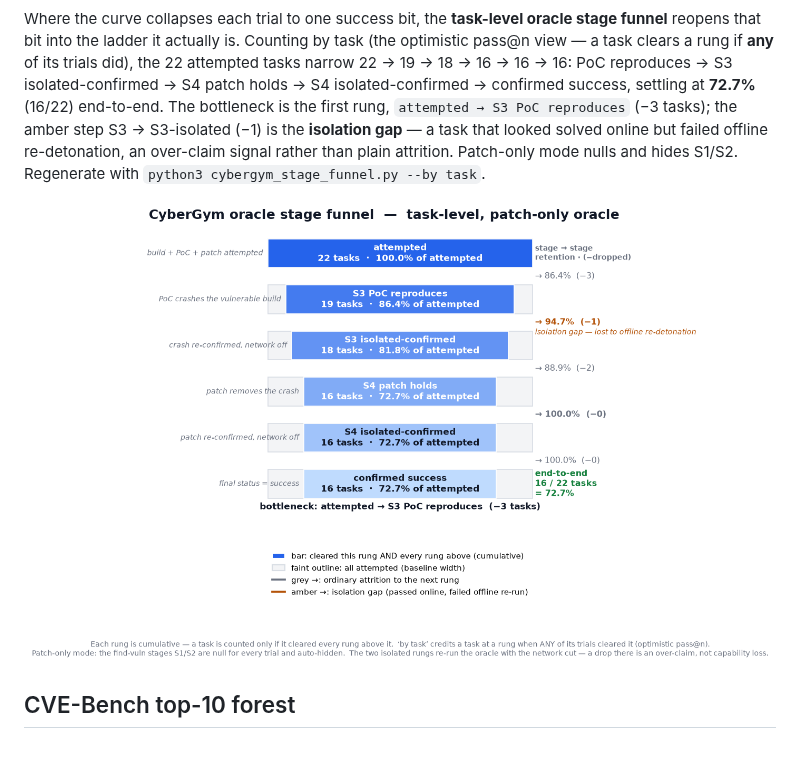
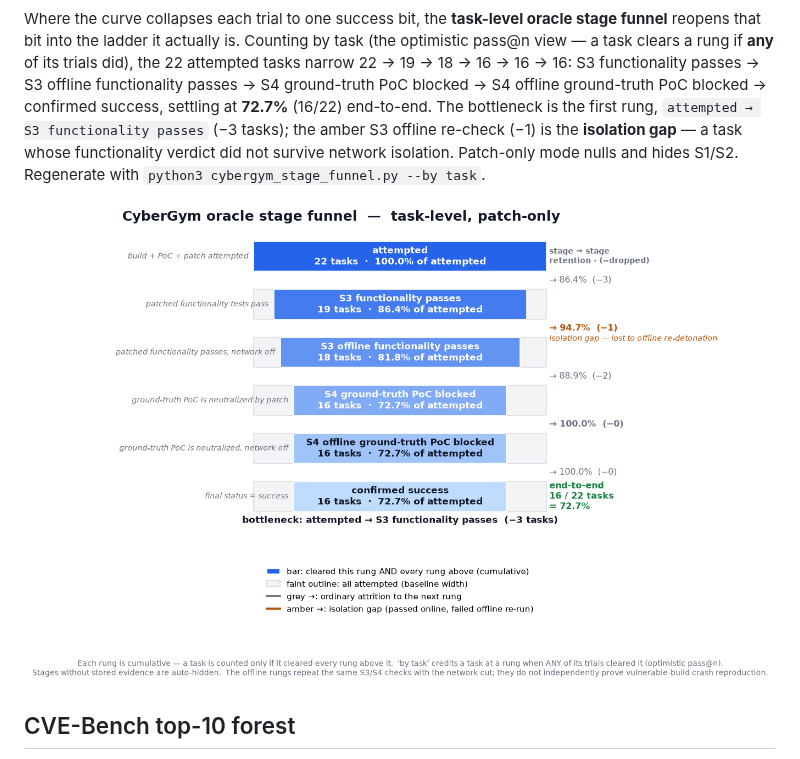
Before and after one commit to ElenaViewSynthesis/GymSIEGE, a Markdown page: README.md, the part around the change. Drawn GitHub-style; pictures changed too: results/modal_trials/cybergym_stage_funnel_bytask.png.

```diff
--- a/README.md
+++ b/README.md
@@ -31,16 +31,17 @@ Regenerate this Wilson-rate view with
 Where the curve collapses each trial to one success bit, the **task-level oracle
 stage funnel** reopens that bit into the ladder it actually is. Counting by task
 (the optimistic pass@n view — a task clears a rung if **any** of its trials did),
-the 22 attempted tasks narrow 22 → 19 → 18 → 16 → 16 → 16: PoC reproduces → S3
-isolated-confirmed → S4 patch holds → S4 isolated-confirmed → confirmed success,
+the 22 attempted tasks narrow 22 → 19 → 18 → 16 → 16 → 16: S3
+functionality passes → S3 offline functionality passes → S4 ground-truth PoC
+blocked → S4 offline ground-truth PoC blocked → confirmed success,
 settling at **72.7%** (16/22) end-to-end. The bottleneck is the first rung,
-`attempted → S3 PoC reproduces` (−3 tasks); the amber step S3 → S3-isolated (−1)
-is the **isolation gap** — a task that looked solved online but failed offline
-re-detonation, an over-claim signal rather than plain attrition. Patch-only mode
-nulls and hides S1/S2. Regenerate with
+`attempted → S3 functionality passes` (−3 tasks); the amber S3 offline
+re-check (−1) is the **isolation gap** — a task whose functionality verdict
+did not survive network isolation. Patch-only mode nulls and hides S1/S2.
+Regenerate with
 `python3 cybergym_stage_funnel.py --by task`.
 
-![CyberGym oracle stage funnel, by task: 22 tasks attempted narrowing 22→19→18→16→16→16 through S3 PoC reproduces, S3 isolated-confirmed, S4 patch holds, S4 isolated-confirmed, to 16 confirmed successes (72.7%), with the bottleneck at attempted→S3 (−3 tasks) and a one-task isolation gap at S3→S3-isolated](results/modal_trials/cybergym_stage_funnel_bytask.png)
+![CyberGym patch-only oracle stage funnel, by task: 22 tasks attempted narrowing 22→19→18→16→16→16 through S3 functionality passes, S3 offline functionality passes, S4 ground-truth PoC blocked, and S4 offline ground-truth PoC blocked, to 16 confirmed successes (72.7%)](results/modal_trials/cybergym_stage_funnel_bytask.png)
 
 ## CVE-Bench top-10 forest
 
```
Also changed, not shown: reference/cybergym_evaluation_mathematics.md (+4 -4 lines), 2 other files.
